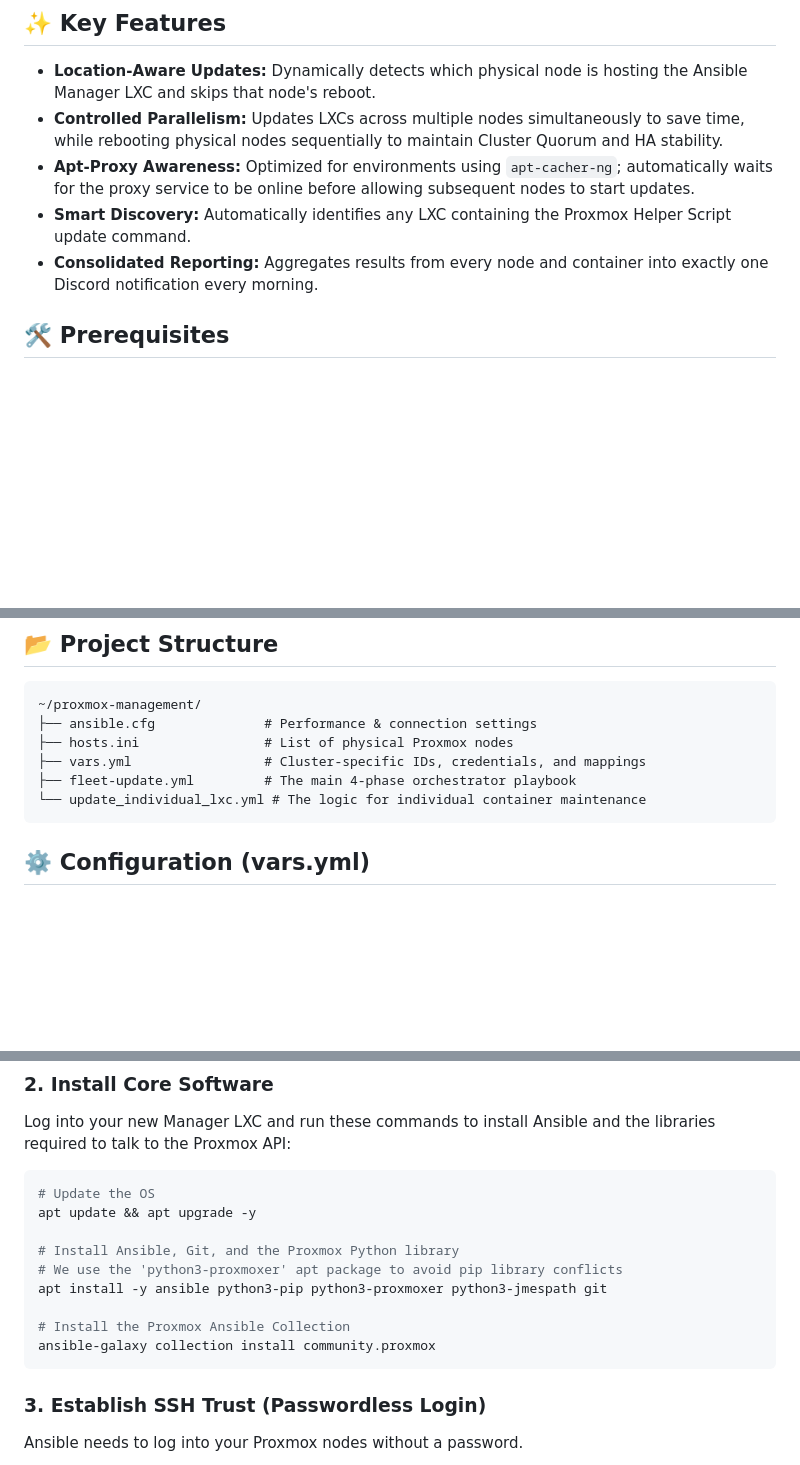
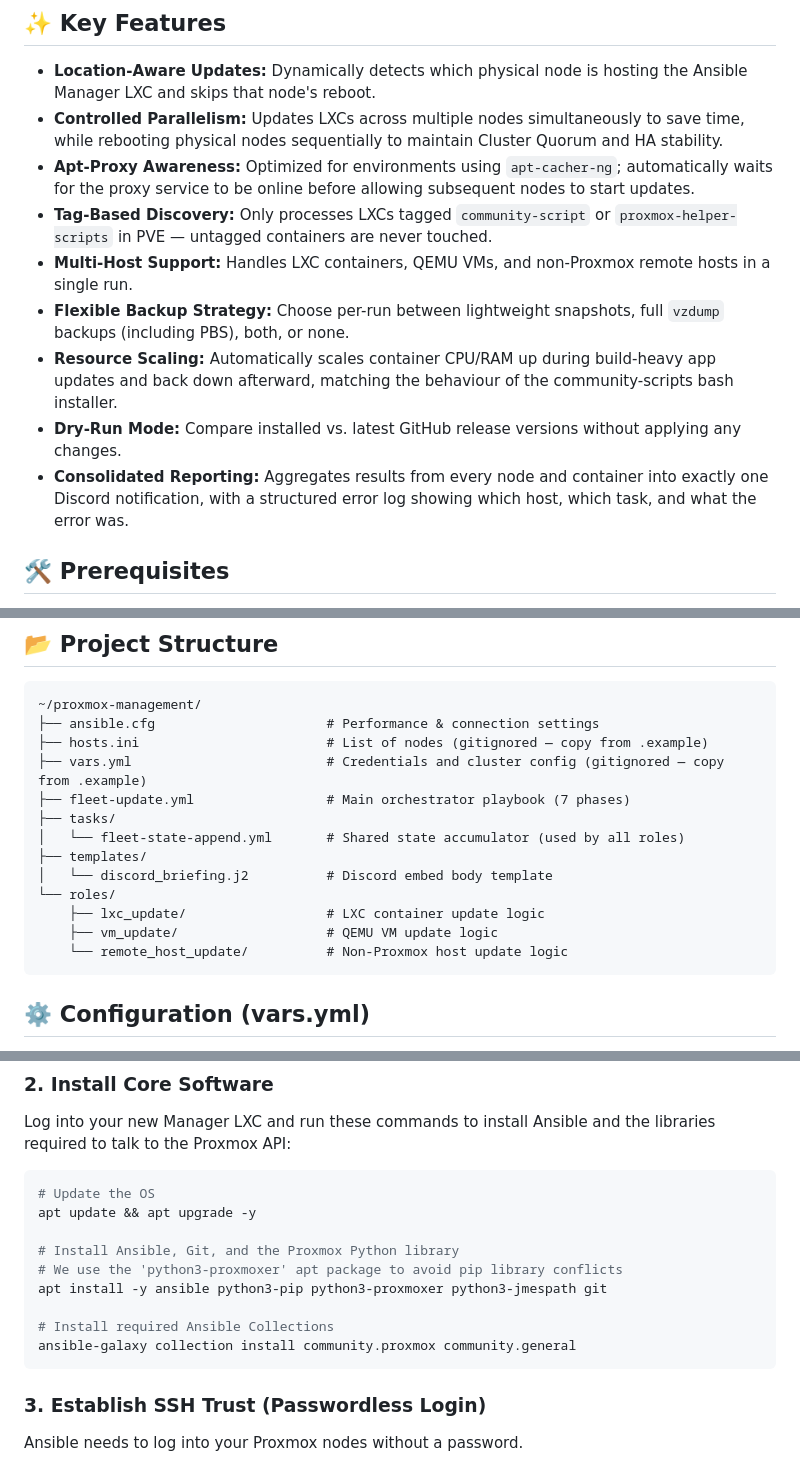
Before and after one commit to ivenator1/proxmox-management, a Markdown page: README.md, 3 parts joined by grey strips. Rendered like a GitHub page; blank space fills up the shorter version.

````diff
--- a/README.md
+++ b/README.md
@@ -16,8 +16,12 @@ The Proxmox Cluster Orchestrator moves maintenance from a manual process to a Ti
 * **Location-Aware Updates:** Dynamically detects which physical node is hosting the Ansible Manager LXC and skips that node's reboot.
 * **Controlled Parallelism:** Updates LXCs across multiple nodes simultaneously to save time, while rebooting physical nodes sequentially to maintain Cluster Quorum and HA stability.
 * **Apt-Proxy Awareness:** Optimized for environments using `apt-cacher-ng`; automatically waits for the proxy service to be online before allowing subsequent nodes to start updates.
-* **Smart Discovery:** Automatically identifies any LXC containing the Proxmox Helper Script update command.
-* **Consolidated Reporting:** Aggregates results from every node and container into exactly one Discord notification every morning.
+* **Tag-Based Discovery:** Only processes LXCs tagged `community-script` or `proxmox-helper-scripts` in PVE — untagged containers are never touched.
+* **Multi-Host Support:** Handles LXC containers, QEMU VMs, and non-Proxmox remote hosts in a single run.
+* **Flexible Backup Strategy:** Choose per-run between lightweight snapshots, full `vzdump` backups (including PBS), both, or none.
+* **Resource Scaling:** Automatically scales container CPU/RAM up during build-heavy app updates and back down afterward, matching the behaviour of the community-scripts bash installer.
+* **Dry-Run Mode:** Compare installed vs. latest GitHub release versions without applying any changes.
+* **Consolidated Reporting:** Aggregates results from every node and container into exactly one Discord notification, with a structured error log showing which host, which task, and what the error was.
 
 ## 🛠 Prerequisites
 * **Ansible Manager:** A dedicated LXC (e.g., Debian 12+, VMID 121) with a static IP.
@@ -28,11 +32,18 @@ The Proxmox Cluster Orchestrator moves maintenance from a manual process to a Ti
 ## 📂 Project Structure
 ```text
 ~/proxmox-management/
-├── ansible.cfg              # Performance & connection settings
-├── hosts.ini                # List of physical Proxmox nodes
-├── vars.yml                 # Cluster-specific IDs, credentials, and mappings
-├── fleet-update.yml         # The main 4-phase orchestrator playbook
-└── update_individual_lxc.yml # The logic for individual container maintenance
+├── ansible.cfg                      # Performance & connection settings
+├── hosts.ini                        # List of nodes (gitignored — copy from .example)
+├── vars.yml                         # Credentials and cluster config (gitignored — copy from .example)
+├── fleet-update.yml                 # Main orchestrator playbook (7 phases)
+├── tasks/
+│   └── fleet-state-append.yml       # Shared state accumulator (used by all roles)
+├── templates/
+│   └── discord_briefing.j2          # Discord embed body template
+└── roles/
+    ├── lxc_update/                  # LXC container update logic
+    ├── vm_update/                   # QEMU VM update logic
+    └── remote_host_update/          # Non-Proxmox host update logic
 ```
 
 ## ⚙️ Configuration (vars.yml)
@@ -74,8 +95,8 @@ apt update && apt upgrade -y
 # We use the 'python3-proxmoxer' apt package to avoid pip library conflicts
 apt install -y ansible python3-pip python3-proxmoxer python3-jmespath git
 
-# Install the Proxmox Ansible Collection
-ansible-galaxy collection install community.proxmox
+# Install required Ansible Collections
+ansible-galaxy collection install community.proxmox community.general
 ```
 
 ### 3. Establish SSH Trust (Passwordless Login)
````
Also changed, not shown: other parts of README.md (+32 -13 lines).
